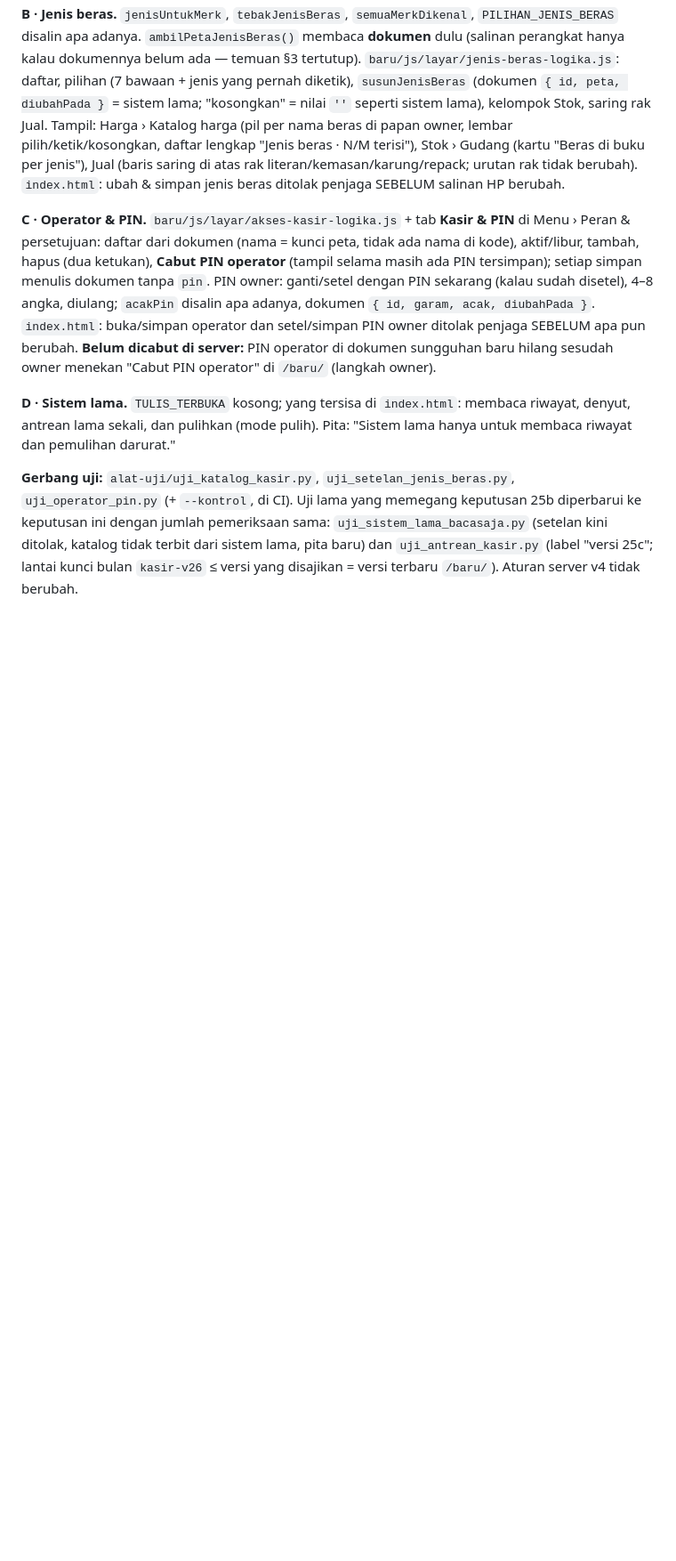
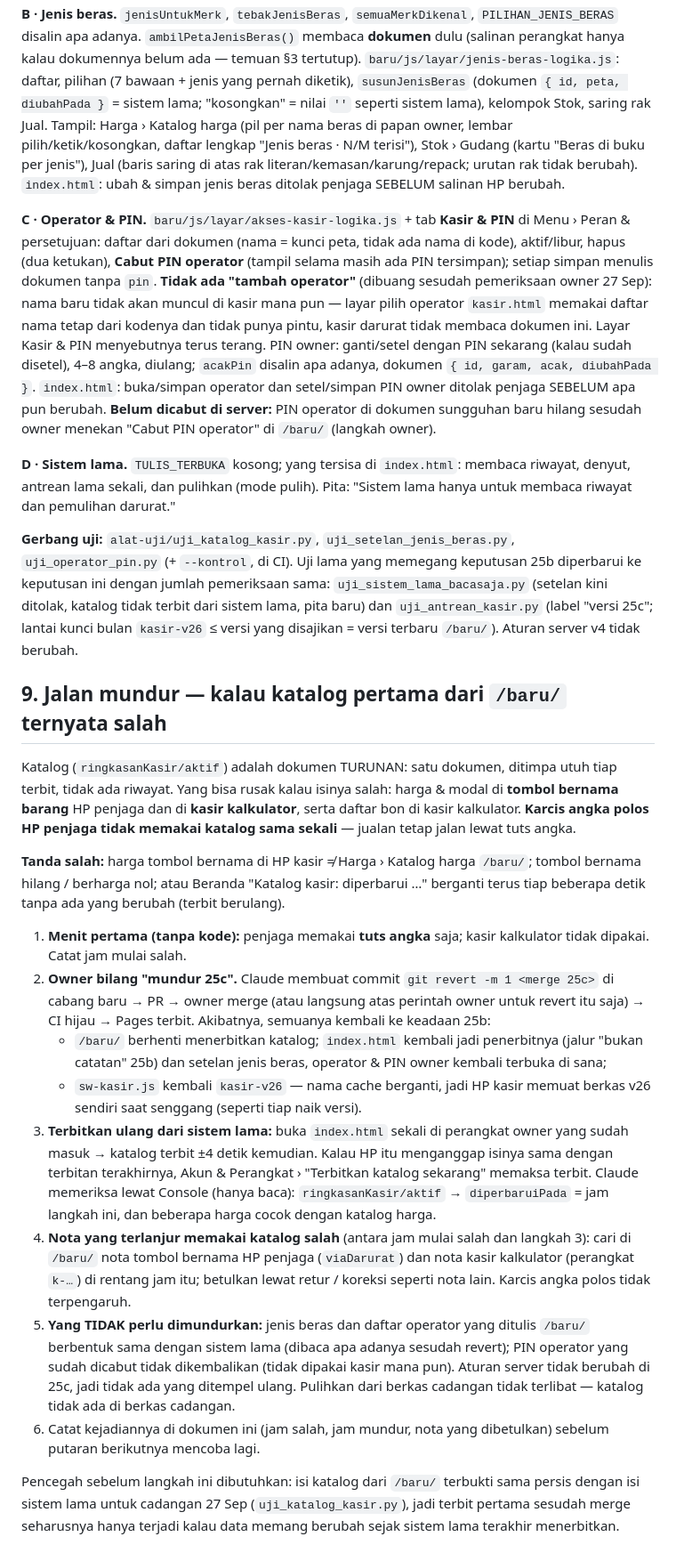
Before and after one commit to DeVamp-HL/Toko-Beras-M.IQBAL, a Markdown page: docs/peta-pindahan-terakhir.md, the part around the change. Shown at 89% size. Drawn GitHub-style; blank space fills up the shorter version.

Commit message:
Dokumen 25c: jalan mundur katalog kasir; gerbang tablet menyebut modal & daftar bon
- peta-pindahan-terakhir.md §9: tanda katalog salah, tuts angka tetap jalan,
  revert merge 25c (index.html kembali penerbit, kasir kembali v26), terbit ulang
  dari sistem lama & cek Console, betulkan nota yang terlanjur, yang tidak perlu
  dimundurkan. §8: tidak ada "tambah operator".
- peta-hak-akses.md §8: modal & daftar bon pelanggan masih terkirim ke akun
  kasir (keputusan owner 27 Sep: tetap dulu) — WAJIB diputus sebelum akun staf
  pertama; PIN operator dicabut.

Co-Authored-By: Claude Opus 5.5 <noreply@anthropic.com>

```diff
--- a/docs/peta-pindahan-terakhir.md
+++ b/docs/peta-pindahan-terakhir.md
@@ -225,8 +225,10 @@ lama), kelompok Stok, saring rak Jual. Tampil: Harga › Katalog harga (pil per
 rak tidak berubah). `index.html`: ubah & simpan jenis beras ditolak penjaga SEBELUM salinan HP berubah.
 
 **C · Operator & PIN.** `baru/js/layar/akses-kasir-logika.js` + tab **Kasir & PIN** di Menu › Peran & persetujuan: daftar dari dokumen (nama = kunci
-peta, tidak ada nama di kode), aktif/libur, tambah, hapus (dua ketukan), **Cabut PIN operator** (tampil selama masih ada PIN tersimpan); setiap simpan
-menulis dokumen tanpa `pin`. PIN owner: ganti/setel dengan PIN sekarang (kalau sudah disetel), 4–8 angka, diulang; `acakPin` disalin apa adanya,
+peta, tidak ada nama di kode), aktif/libur, hapus (dua ketukan), **Cabut PIN operator** (tampil selama masih ada PIN tersimpan); setiap simpan
+menulis dokumen tanpa `pin`. **Tidak ada "tambah operator"** (dibuang sesudah pemeriksaan owner 27 Sep): nama baru tidak akan muncul di
+kasir mana pun — layar pilih operator `kasir.html` memakai daftar nama tetap dari kodenya dan tidak punya pintu, kasir darurat tidak membaca dokumen
+ini. Layar Kasir & PIN menyebutnya terus terang. PIN owner: ganti/setel dengan PIN sekarang (kalau sudah disetel), 4–8 angka, diulang; `acakPin` disalin apa adanya,
 dokumen `{ id, garam, acak, diubahPada }`. `index.html`: buka/simpan operator dan setel/simpan PIN owner ditolak penjaga SEBELUM apa pun berubah.
 **Belum dicabut di server:** PIN operator di dokumen sungguhan baru hilang sesudah owner menekan "Cabut PIN operator" di `/baru/` (langkah owner).
 
@@ -237,3 +239,31 @@ Pita: "Sistem lama hanya untuk membaca riwayat dan pemulihan darurat."
 keputusan 25b diperbarui ke keputusan ini dengan jumlah pemeriksaan sama: `uji_sistem_lama_bacasaja.py` (setelan kini ditolak, katalog tidak terbit dari
 sistem lama, pita baru) dan `uji_antrean_kasir.py` (label "versi 25c"; lantai kunci bulan `kasir-v26` ≤ versi yang disajikan = versi terbaru `/baru/`).
 Aturan server v4 tidak berubah.
+
+## 9. Jalan mundur — kalau katalog pertama dari `/baru/` ternyata salah
+
+Katalog (`ringkasanKasir/aktif`) adalah dokumen TURUNAN: satu dokumen, ditimpa utuh tiap terbit, tidak ada riwayat. Yang bisa rusak kalau isinya salah:
+harga & modal di **tombol bernama barang** HP penjaga dan di **kasir kalkulator**, serta daftar bon di kasir kalkulator. **Karcis angka polos HP penjaga
+tidak memakai katalog sama sekali** — jualan tetap jalan lewat tuts angka.
+
+**Tanda salah:** harga tombol bernama di HP kasir ≠ Harga › Katalog harga `/baru/`; tombol bernama hilang / berharga nol; atau Beranda "Katalog kasir:
+diperbarui …" berganti terus tiap beberapa detik tanpa ada yang berubah (terbit berulang).
+
+1. **Menit pertama (tanpa kode):** penjaga memakai **tuts angka** saja; kasir kalkulator tidak dipakai. Catat jam mulai salah.
+2. **Owner bilang "mundur 25c".** Claude membuat commit `git revert -m 1 <merge 25c>` di cabang baru → PR → owner merge (atau langsung atas perintah
+   owner untuk revert itu saja) → CI hijau → Pages terbit. Akibatnya, semuanya kembali ke keadaan 25b:
+   - `/baru/` berhenti menerbitkan katalog; `index.html` kembali jadi penerbitnya (jalur "bukan catatan" 25b) dan setelan jenis beras, operator & PIN
+     owner kembali terbuka di sana;
+   - `sw-kasir.js` kembali `kasir-v26` — nama cache berganti, jadi HP kasir memuat berkas v26 sendiri saat senggang (seperti tiap naik versi).
+3. **Terbitkan ulang dari sistem lama:** buka `index.html` sekali di perangkat owner yang sudah masuk → katalog terbit ±4 detik kemudian. Kalau HP itu
+   menganggap isinya sama dengan terbitan terakhirnya, Akun & Perangkat › "Terbitkan katalog sekarang" memaksa terbit. Claude memeriksa lewat Console
+   (hanya baca): `ringkasanKasir/aktif` → `diperbaruiPada` = jam langkah ini, dan beberapa harga cocok dengan katalog harga.
+4. **Nota yang terlanjur memakai katalog salah** (antara jam mulai salah dan langkah 3): cari di `/baru/` nota tombol bernama HP penjaga (`viaDarurat`)
+   dan nota kasir kalkulator (perangkat `k-…`) di rentang jam itu; betulkan lewat retur / koreksi seperti nota lain. Karcis angka polos tidak terpengaruh.
+5. **Yang TIDAK perlu dimundurkan:** jenis beras dan daftar operator yang ditulis `/baru/` berbentuk sama dengan sistem lama (dibaca apa adanya sesudah
+   revert); PIN operator yang sudah dicabut tidak dikembalikan (tidak dipakai kasir mana pun). Aturan server tidak berubah di 25c, jadi tidak ada yang
+   ditempel ulang. Pulihkan dari berkas cadangan tidak terlibat — katalog tidak ada di berkas cadangan.
+6. Catat kejadiannya di dokumen ini (jam salah, jam mundur, nota yang dibetulkan) sebelum putaran berikutnya mencoba lagi.
+
+Pencegah sebelum langkah ini dibutuhkan: isi katalog dari `/baru/` terbukti sama persis dengan isi sistem lama untuk cadangan 27 Sep
+(`uji_katalog_kasir.py`), jadi terbit pertama sesudah merge seharusnya hanya terjadi kalau data memang berubah sejak sistem lama terakhir menerbitkan.
```
Also changed, not shown: docs/peta-hak-akses.md (+6 -4 lines).
